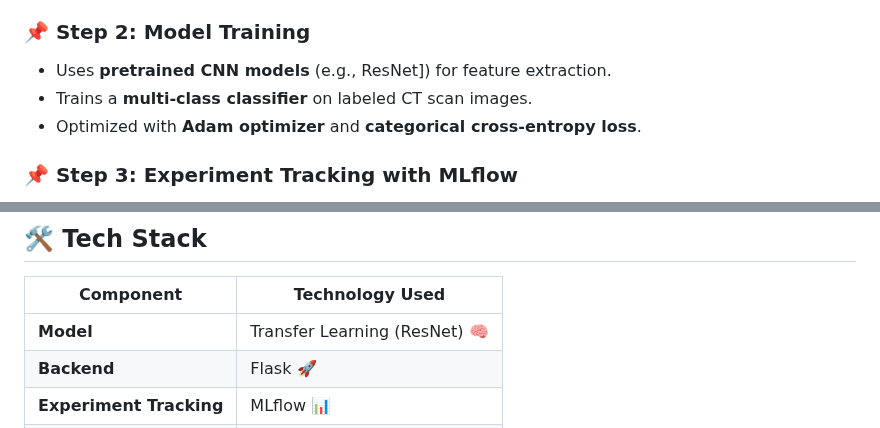
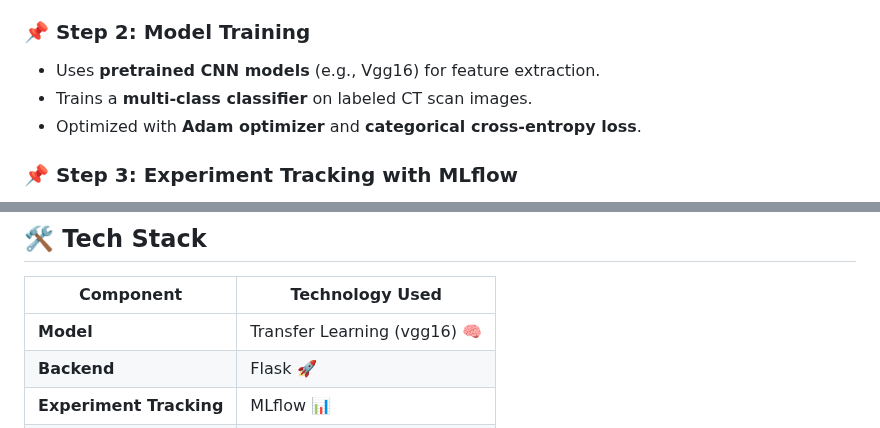
Before and after one commit to judirispah/Chest-Disease-Classification-using-CT-scan, a Markdown page: README.md, 2 parts joined by grey strips. Rendered like a GitHub page.

```diff
--- a/README.md
+++ b/README.md
@@ -57,7 +57,7 @@ This project is an **AI-powered medical diagnosis system** that classifies chest
 - **Data augmentation** is applied to improve generalization.
 
 ### 📌 Step 2: Model Training
-- Uses **pretrained CNN models** (e.g., ResNet]) for feature extraction.
+- Uses **pretrained CNN models** (e.g., Vgg16) for feature extraction.
 - Trains a **multi-class classifier** on labeled CT scan images.
 - Optimized with **Adam optimizer** and **categorical cross-entropy loss**.
 
@@ -89,7 +89,7 @@ This project is an **AI-powered medical diagnosis system** that classifies chest
 
 | Component       | Technology Used |
 |----------------|----------------|
-| **Model**      | Transfer Learning (ResNet) 🧠 |
+| **Model**      | Transfer Learning (vgg16) 🧠 |
 | **Backend**    | Flask 🚀 |
 | **Experiment Tracking** | MLflow 📊 |
 | **Data Versioning** | DVC 📂 |
```
